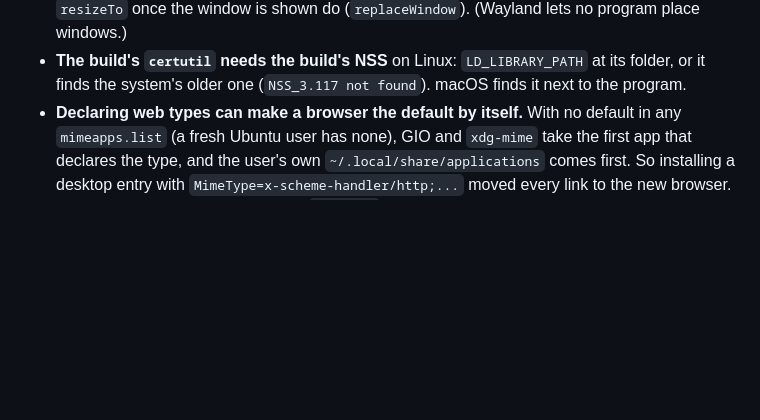
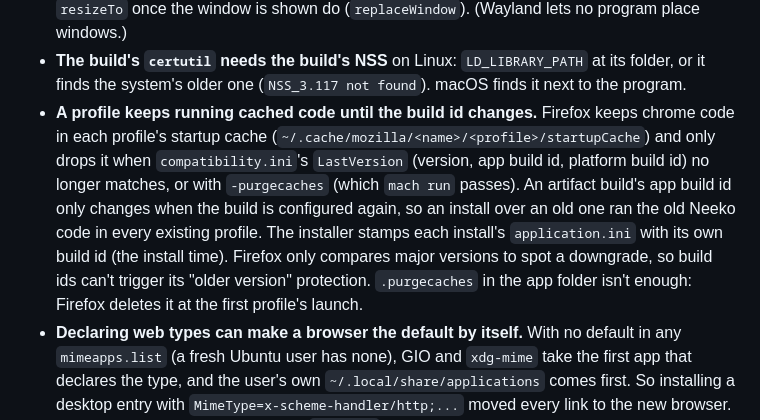
Before and after one commit to justin06lee/neeko, a Markdown page: docs/lessons.md, the part around the change. Rendered like a GitHub page; blank space fills up the shorter version.

Commit message:
docs(linux): each install is a new version to the profiles
Co-Authored-By: Claude Opus 5.5 <noreply@anthropic.com>

```diff
--- a/docs/lessons.md
+++ b/docs/lessons.md
@@ -193,6 +193,18 @@ Add to it whenever something costs you time.
 - **The build's `certutil` needs the build's NSS** on Linux:
   `LD_LIBRARY_PATH` at its folder, or it finds the system's older one
   (`NSS_3.117 not found`). macOS finds it next to the program.
+- **A profile keeps running cached code until the build id changes.**
+  Firefox keeps chrome code in each profile's startup cache
+  (`~/.cache/mozilla/<name>/<profile>/startupCache`) and only drops it when
+  `compatibility.ini`'s `LastVersion` (version, app build id, platform build
+  id) no longer matches, or with `-purgecaches` (which `mach run` passes).
+  An artifact build's app build id only changes when the build is
+  configured again, so an install over an old one ran the old Neeko code in
+  every existing profile. The installer stamps each install's
+  `application.ini` with its own build id (the install time). Firefox only
+  compares major versions to spot a downgrade, so build ids can't trigger
+  its "older version" protection. `.purgecaches` in the app folder isn't
+  enough: Firefox deletes it at the first profile's launch.
 - **Declaring web types can make a browser the default by itself.** With no
   default in any `mimeapps.list` (a fresh Ubuntu user has none), GIO and
   `xdg-mime` take the first app that declares the type, and the user's own
```
Also changed, not shown: docs/using-neeko.md (+3 -1 lines).
